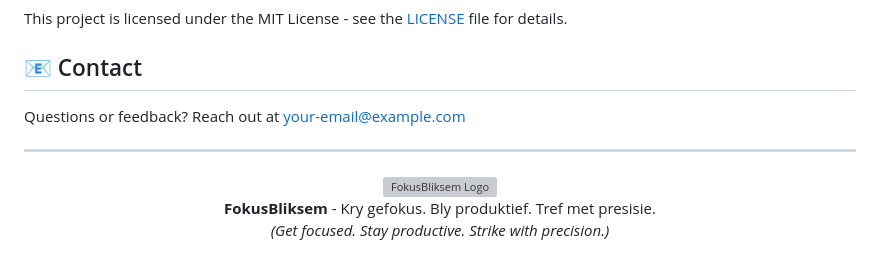
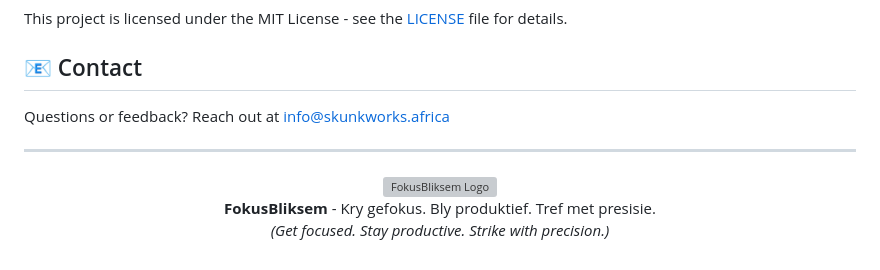
Before and after one commit to burnt-exe/FokusBliksem, a Markdown page: README.md, the part around the change printed below. Rendered like a GitHub page; grey boxes are pictures that could not be loaded.

```diff
--- a/README.md
+++ b/README.md
@@ -137,7 +137,7 @@ This project is licensed under the MIT License - see the [LICENSE](LICENSE) file
 
 ## 📧 Contact
 
-Questions or feedback? Reach out at [your-email@example.com](mailto:your-email@example.com)
+Questions or feedback? Reach out at [info@skunkworks.africa](mailto:infor@skunkworks.afirca)
 
 ---
 
```
Also changed, not shown: other parts of README.md (+1 -1 lines).
